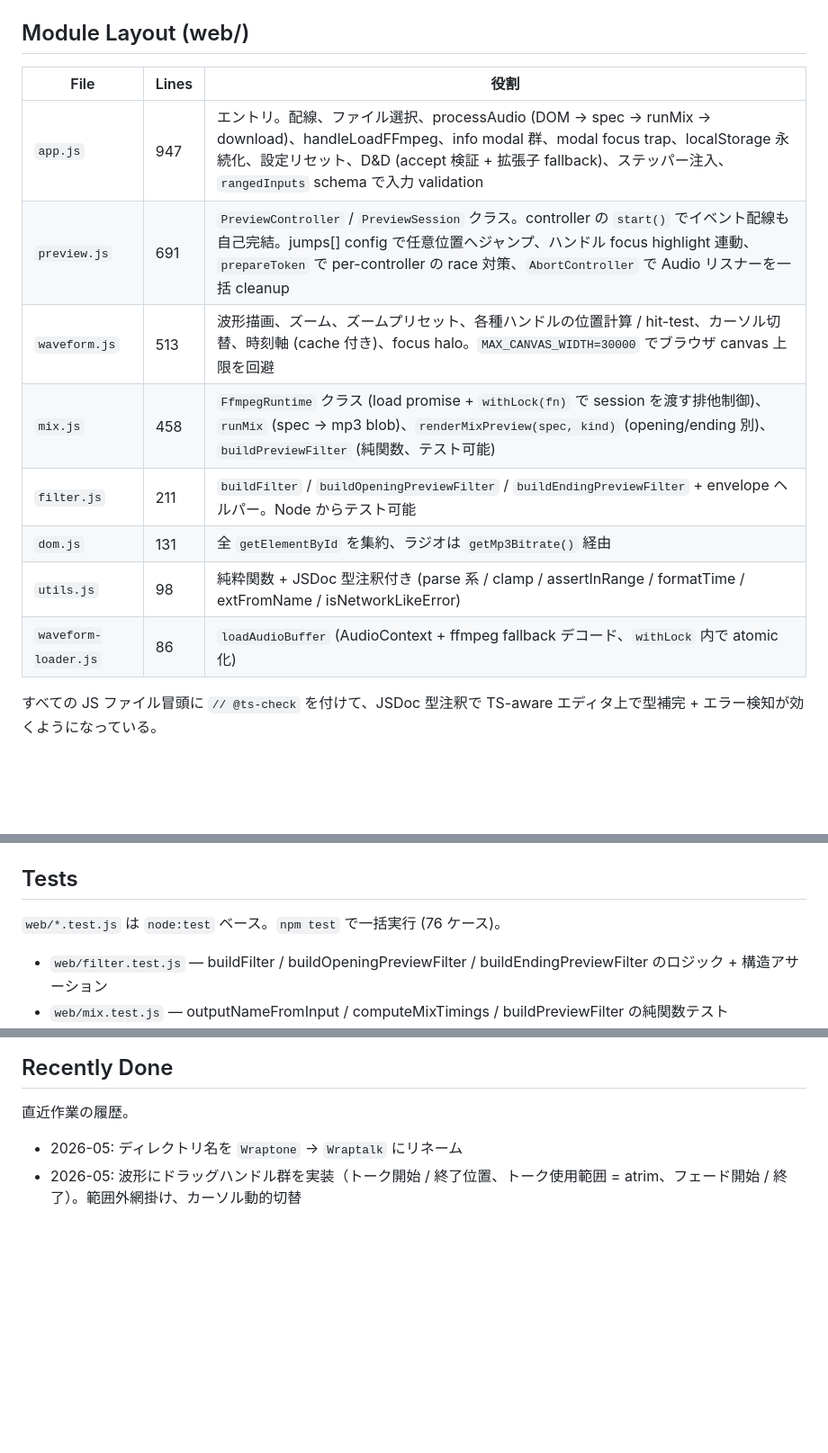
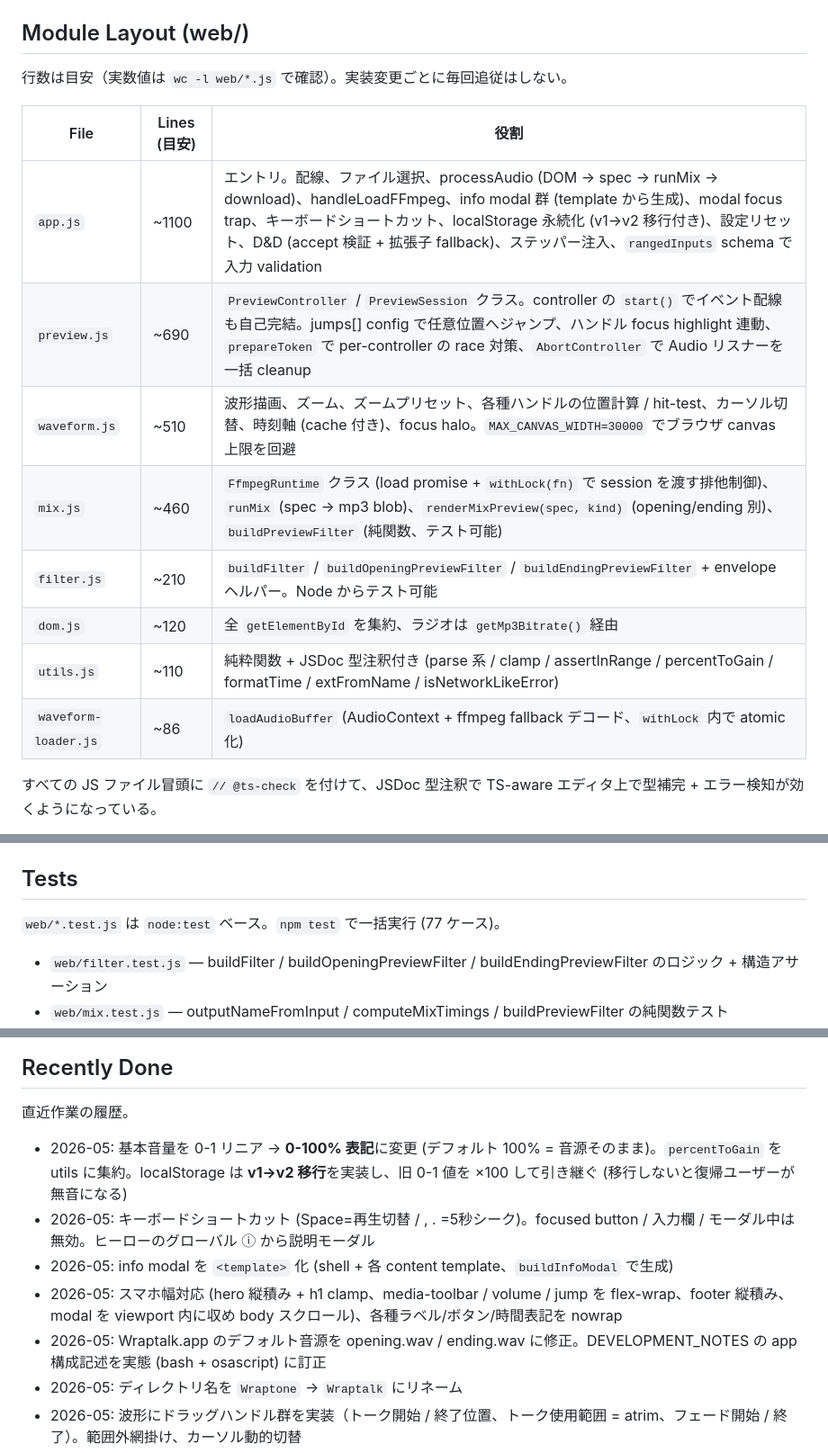
Before and after one commit to fjordllc/Wraptalk, a Markdown page: DEVELOPMENT_NOTES.md, 3 parts joined by grey strips. Shown at 90% size. Drawn GitHub-style; blank space fills up the shorter version.

Commit message:
Refresh DEVELOPMENT_NOTES module table and log
- Switch the Module Layout line counts to ~approximate with a note to
  use wc -l, since exact counts drift every commit. Update roles for
  the recent additions (template info modals, keyboard shortcuts,
  v1→v2 settings migration, percentToGain).
- Bump test count to 77.
- Add Recently Done entries for the 0-100% volume switch + migration,
  keyboard shortcuts, info-modal templating, mobile layout pass, and
  the Wraptalk.app fixes.

```diff
--- a/DEVELOPMENT_NOTES.md
+++ b/DEVELOPMENT_NOTES.md
@@ -15,16 +15,18 @@
 
 ## Module Layout (web/)
 
-| File | Lines | 役割 |
+行数は目安（実数値は `wc -l web/*.js` で確認）。実装変更ごとに毎回追従はしない。
+
+| File | Lines (目安) | 役割 |
 |------|-------|------|
-| `app.js` | 947 | エントリ。配線、ファイル選択、processAudio (DOM → spec → runMix → download)、handleLoadFFmpeg、info modal 群、modal focus trap、localStorage 永続化、設定リセット、D&D (accept 検証 + 拡張子 fallback)、ステッパー注入、`rangedInputs` schema で入力 validation |
-| `preview.js` | 691 | `PreviewController` / `PreviewSession` クラス。controller の `start()` でイベント配線も自己完結。jumps[] config で任意位置へジャンプ、ハンドル focus highlight 連動、`prepareToken` で per-controller の race 対策、`AbortController` で Audio リスナーを一括 cleanup |
-| `waveform.js` | 513 | 波形描画、ズーム、ズームプリセット、各種ハンドルの位置計算 / hit-test、カーソル切替、時刻軸 (cache 付き)、focus halo。`MAX_CANVAS_WIDTH=30000` でブラウザ canvas 上限を回避 |
-| `mix.js` | 458 | `FfmpegRuntime` クラス (load promise + `withLock(fn)` で session を渡す排他制御)、`runMix` (spec → mp3 blob)、`renderMixPreview(spec, kind)` (opening/ending 別)、`buildPreviewFilter` (純関数、テスト可能) |
-| `filter.js` | 211 | `buildFilter` / `buildOpeningPreviewFilter` / `buildEndingPreviewFilter` + envelope ヘルパー。Node からテスト可能 |
-| `dom.js` | 131 | 全 `getElementById` を集約、ラジオは `getMp3Bitrate()` 経由 |
-| `utils.js` | 98 | 純粋関数 + JSDoc 型注釈付き (parse 系 / clamp / assertInRange / formatTime / extFromName / isNetworkLikeError) |
-| `waveform-loader.js` | 86 | `loadAudioBuffer` (AudioContext + ffmpeg fallback デコード、`withLock` 内で atomic 化) |
+| `app.js` | ~1100 | エントリ。配線、ファイル選択、processAudio (DOM → spec → runMix → download)、handleLoadFFmpeg、info modal 群 (template から生成)、modal focus trap、キーボードショートカット、localStorage 永続化 (v1→v2 移行付き)、設定リセット、D&D (accept 検証 + 拡張子 fallback)、ステッパー注入、`rangedInputs` schema で入力 validation |
+| `preview.js` | ~690 | `PreviewController` / `PreviewSession` クラス。controller の `start()` でイベント配線も自己完結。jumps[] config で任意位置へジャンプ、ハンドル focus highlight 連動、`prepareToken` で per-controller の race 対策、`AbortController` で Audio リスナーを一括 cleanup |
+| `waveform.js` | ~510 | 波形描画、ズーム、ズームプリセット、各種ハンドルの位置計算 / hit-test、カーソル切替、時刻軸 (cache 付き)、focus halo。`MAX_CANVAS_WIDTH=30000` でブラウザ canvas 上限を回避 |
+| `mix.js` | ~460 | `FfmpegRuntime` クラス (load promise + `withLock(fn)` で session を渡す排他制御)、`runMix` (spec → mp3 blob)、`renderMixPreview(spec, kind)` (opening/ending 別)、`buildPreviewFilter` (純関数、テスト可能) |
+| `filter.js` | ~210 | `buildFilter` / `buildOpeningPreviewFilter` / `buildEndingPreviewFilter` + envelope ヘルパー。Node からテスト可能 |
+| `dom.js` | ~120 | 全 `getElementById` を集約、ラジオは `getMp3Bitrate()` 経由 |
+| `utils.js` | ~110 | 純粋関数 + JSDoc 型注釈付き (parse 系 / clamp / assertInRange / percentToGain / formatTime / extFromName / isNetworkLikeError) |
+| `waveform-loader.js` | ~86 | `loadAudioBuffer` (AudioContext + ffmpeg fallback デコード、`withLock` 内で atomic 化) |
 
 すべての JS ファイル冒頭に `// @ts-check` を付けて、JSDoc 型注釈で TS-aware エディタ上で型補完 + エラー検知が効くようになっている。
 
@@ -47,7 +49,7 @@ utils.js ──┬──────────┤
 
 ## Tests
 
-`web/*.test.js` は `node:test` ベース。`npm test` で一括実行 (76 ケース)。
+`web/*.test.js` は `node:test` ベース。`npm test` で一括実行 (77 ケース)。
 
 - `web/filter.test.js` — buildFilter / buildOpeningPreviewFilter / buildEndingPreviewFilter のロジック + 構造アサーション
 - `web/mix.test.js` — outputNameFromInput / computeMixTimings / buildPreviewFilter の純関数テスト
@@ -226,6 +228,11 @@ alpha 違いは `rgba(var(--ink-rgb), 0.12)` のように RGB トリプルから
 
 直近作業の履歴。
 
+- 2026-05: 基本音量を 0-1 リニア → **0-100% 表記**に変更 (デフォルト 100% = 音源そのまま)。`percentToGain` を utils に集約。localStorage は **v1→v2 移行**を実装し、旧 0-1 値を ×100 して引き継ぐ (移行しないと復帰ユーザーが無音になる)
+- 2026-05: キーボードショートカット (Space=再生切替 / , . =5秒シーク)。focused button / 入力欄 / モーダル中は無効。ヒーローのグローバル ⓘ から説明モーダル
+- 2026-05: info modal を `<template>` 化 (shell + 各 content template、`buildInfoModal` で生成)
+- 2026-05: スマホ幅対応 (hero 縦積み + h1 clamp、media-toolbar / volume / jump を flex-wrap、footer 縦積み、modal を viewport 内に収め body スクロール)、各種ラベル/ボタン/時間表記を nowrap
+- 2026-05: Wraptalk.app のデフォルト音源を opening.wav / ending.wav に修正。DEVELOPMENT_NOTES の app 構成記述を実態 (bash + osascript) に訂正
 - 2026-05: ディレクトリ名を `Wraptone` → `Wraptalk` にリネーム
 - 2026-05: 波形にドラッグハンドル群を実装（トーク開始 / 終了位置、トーク使用範囲 = atrim、フェード開始 / 終了）。範囲外網掛け、カーソル動的切替
 - 2026-05: アウトロのフェード終了後の無音を ffmpeg の `-t` で自動カット
```
